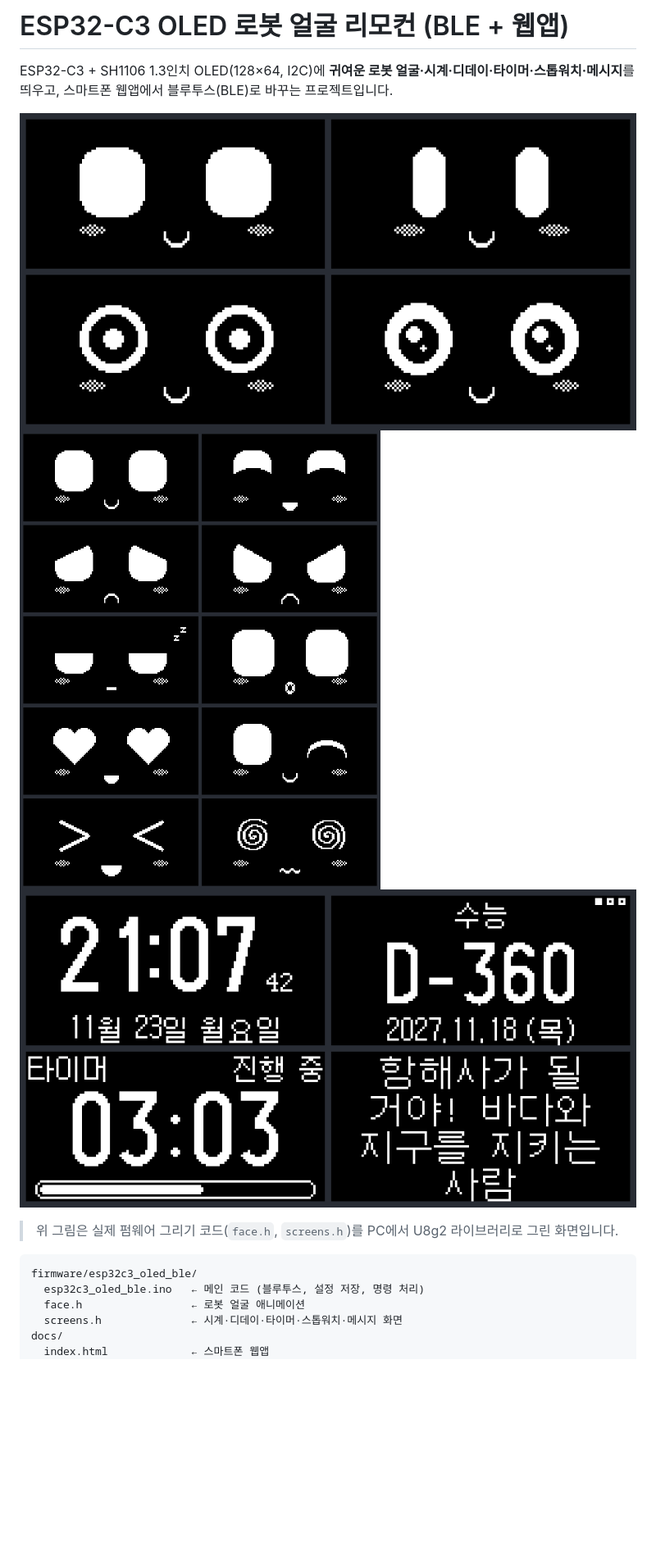
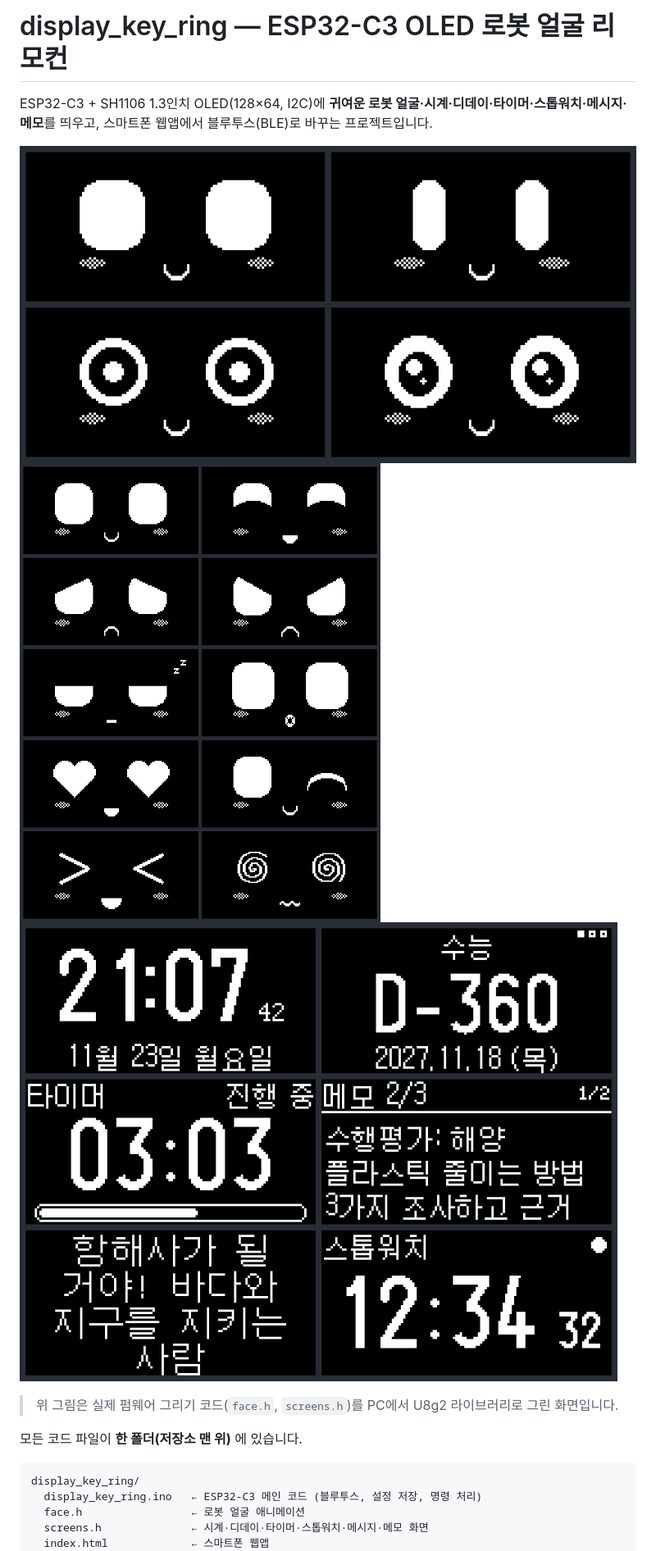
Before and after one commit to ykhee/display_key_ring, a Markdown page: README.md, the part around one of its changes. Shown at 82% size. Rendered like a GitHub page; pictures changed too: docs/preview_screens.png (deleted), images/preview_screens.png (added); blank space fills up the shorter version.

````diff
--- a/README.md
+++ b/README.md
@@ -1,19 +1,20 @@
-# ESP32-C3 OLED 로봇 얼굴 리모컨 (BLE + 웹앱)
+# display_key_ring — ESP32-C3 OLED 로봇 얼굴 리모컨
 
-ESP32-C3 + SH1106 1.3인치 OLED(128×64, I2C)에 **귀여운 로봇 얼굴·시계·디데이·타이머·스톱워치·메시지**를 띄우고,
+ESP32-C3 + SH1106 1.3인치 OLED(128×64, I2C)에 **귀여운 로봇 얼굴·시계·디데이·타이머·스톱워치·메시지·메모**를 띄우고,
 스마트폰 웹앱에서 블루투스(BLE)로 바꾸는 프로젝트입니다.
 
-![눈 모양 4종](docs/preview_styles.png)
-![표정 10종](docs/preview_moods.png)
-![시계 · 디데이 · 타이머 · 메시지](docs/preview_screens.png)
+![눈 모양 4종](images/preview_styles.png)
+![표정 10종](images/preview_moods.png)
+![시계 · 디데이 · 타이머 · 메모 · 메시지 · 스톱워치](images/preview_screens.png)
 
 > 위 그림은 실제 펌웨어 그리기 코드(`face.h`, `screens.h`)를 PC에서 U8g2 라이브러리로 그린 화면입니다.
 
+모든 코드 파일이 **한 폴더(저장소 맨 위)** 에 있습니다.
+
 ```
-firmware/esp32c3_oled_ble/
-  esp32c3_oled_ble.ino   ← 메인 코드 (블루투스, 설정 저장, 명령 처리)
+display_key_ring/
+  display_key_ring.ino   ← ESP32-C3 메인 코드 (블루투스, 설정 저장, 명령 처리)
   face.h                 ← 로봇 얼굴 애니메이션
-  screens.h              ← 시계·디데이·타이머·스톱워치·메시지 화면
-docs/
+  screens.h              ← 시계·디데이·타이머·스톱워치·메시지·메모 화면
   index.html             ← 스마트폰 웹앱
   faces.js               ← 앱에 보이는 얼굴 미리보기 이미지
````
Also changed, not shown: other parts of README.md (+16 -8 lines), images/preview_moods.png (renamed from docs/preview_moods.png), images/preview_styles.png (renamed from docs/preview_styles.png), 12 other files.
